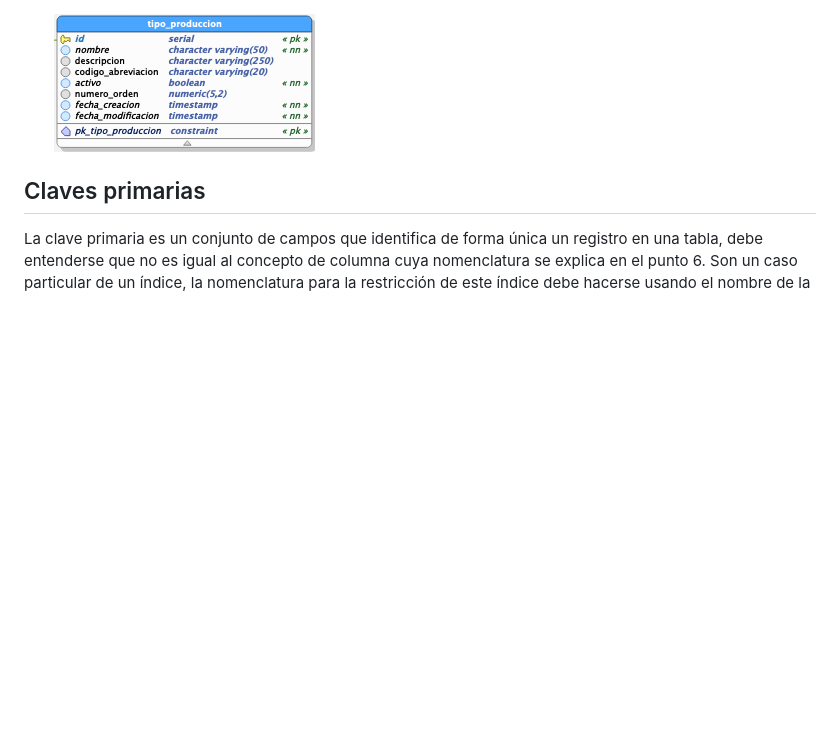
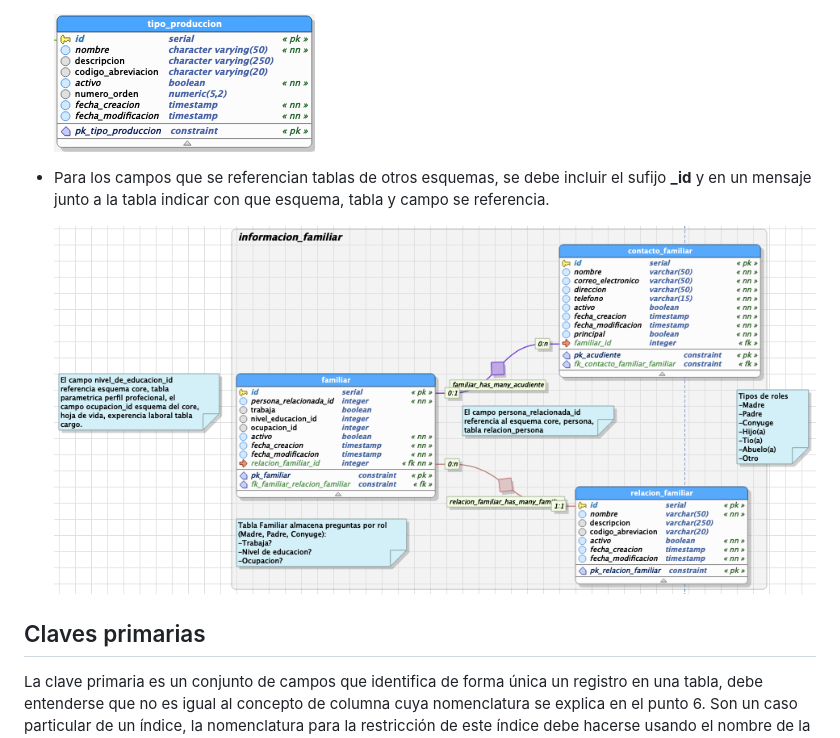
Before and after one commit to udistrital/lineamientos_oas, a Markdown page: modelo_de_datos/estandar.md, the part around the change. Rendered like a GitHub page; pictures changed too: modelo_de_datos/img/relacion_otros_esquemas.png (added); blank space fills up the shorter version.

Commit message:
Actualización lineamiento módelo de datos

```diff
--- a/modelo_de_datos/estandar.md
+++ b/modelo_de_datos/estandar.md
@@ -93,6 +93,10 @@ Las columnas deben ser nombradas según los lineamientos a continuación:
 
     ![fechas Tabla](/modelo_de_datos/img/fechas_tablas.png)
 
+- Para los campos que se referencian tablas de otros esquemas, se debe incluir el sufijo **_id** y en un mensaje junto a la tabla indicar con que esquema, tabla y campo se referencia.
+
+    ![fechas Tabla](/modelo_de_datos/img/relacion_otros_esquemas.png)
+
 ## Claves primarias
 
 La clave primaria es un conjunto de campos que identifica de forma única un registro en una tabla, debe entenderse que no es igual al concepto de columna cuya nomenclatura se explica en el punto 6. Son un caso particular de un índice, la nomenclatura para la restricción de este índice debe hacerse usando el nombre de la tabla, anteponiendo el prefijo pk y guión bajo.
```
